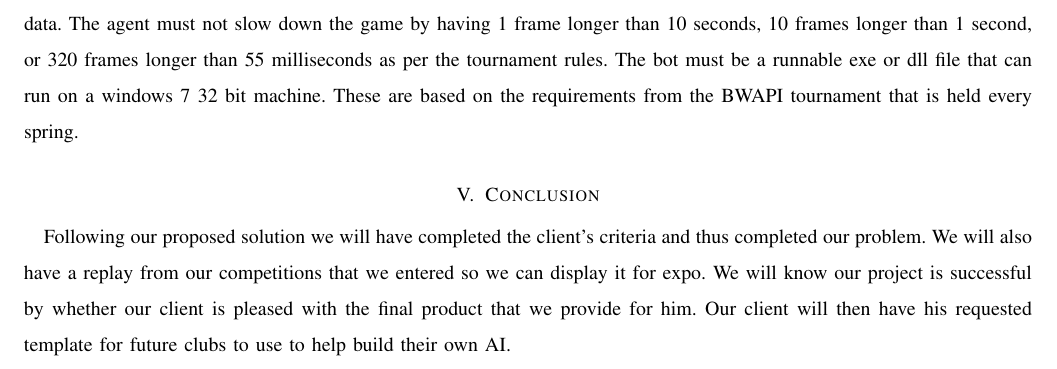
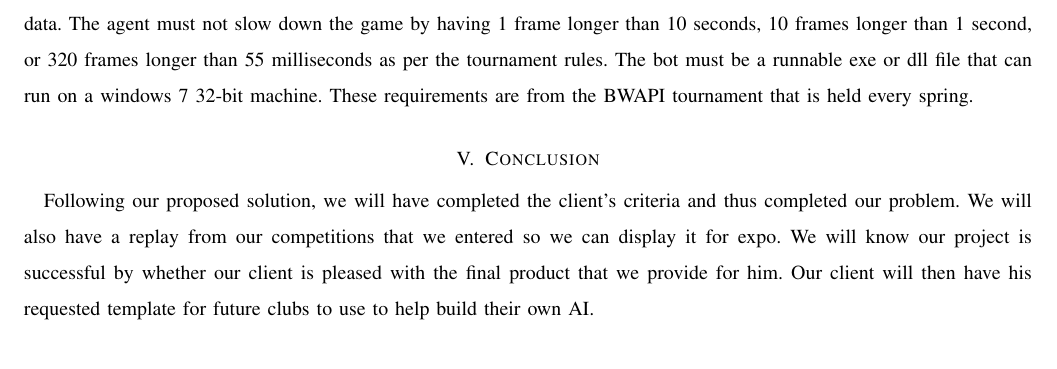
Before and after one commit to jacobbroderick/Starcraft-ai, a LaTeX paper (Documents/abstract.tex): part of page 3 of 3, cut so that both start at the same text. Compiled offline with pdfLaTeX; a missing font is replaced by an installed copy or a similar font; a LaTeX package or settings file that is missing is left out.

Commit message:
Fixed some grammar issues in perfomance metrics and conclusion

```diff
--- a/Documents/abstract.tex
+++ b/Documents/abstract.tex
@@ -45,9 +45,9 @@ Our base objective is to create a sandbox for learning and experimentation focus
 Creating a sandbox for the BWAPI is important because it allows us and future developers, full control over our own environment which our agent will run in. Essentially, we are developing both the agent, and the game environment the agent operates within. Using this, we can design and execute the algorithms necessary to making a dynamic AI. But more specifically to the competition, our agent will be optimized to the specifications of the competition standards that can be found in our performance metrics.
 
 \section{Performance Metrics}
-The project needs to perform the following metrics in order to be complete. An agent must be made that can follow a specific script and can be entered into a tournament for Starcraft Brood War. There must be multiple scripts that the agent can choose from. The agent must be able to decide if it needs to change script at all based on current or previous match data. The agent must not slow down the game by having 1 frame longer than 10 seconds, 10 frames longer than 1 second, or 320 frames longer than 55 milliseconds as per the tournament rules. The bot must be a runnable exe or dll file that can run on a windows 7 32 bit machine. These are based on the requirements from the BWAPI tournament that is held every spring.
+The project needs to perform the following metrics in order to be complete. An agent must be made that can follow a specific script and can be entered into a tournament for Starcraft Brood War. There must be multiple scripts that the agent can choose from. The agent must be able to decide if it needs to change script at all based on current or previous match data. The agent must not slow down the game by having 1 frame longer than 10 seconds, 10 frames longer than 1 second, or 320 frames longer than 55 milliseconds as per the tournament rules. The bot must be a runnable exe or dll file that can run on a windows 7 32-bit machine. These requirements are from the BWAPI tournament that is held every spring.
 
 \section{Conclusion}
-Following our proposed solution we will have completed the client's criteria and thus completed our problem. We will also have a replay from our competitions that we entered so we can display it for expo. We will know our project is successful by whether our client is pleased with the final product that we provide for him. Our client will then have his requested template for future clubs to use to help build their own AI.
+Following our proposed solution, we will have completed the client's criteria and thus completed our problem. We will also have a replay from our competitions that we entered so we can display it for expo. We will know our project is successful by whether our client is pleased with the final product that we provide for him. Our client will then have his requested template for future clubs to use to help build their own AI.
 
 \end{document}
```
Also changed, not shown: Documents/abstract.pdf.
